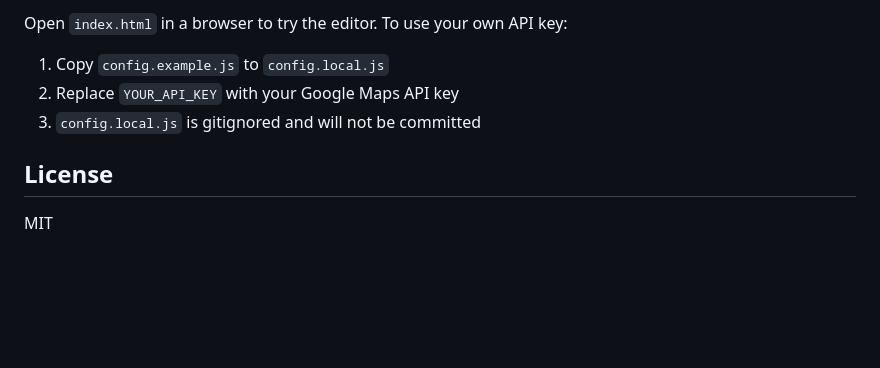
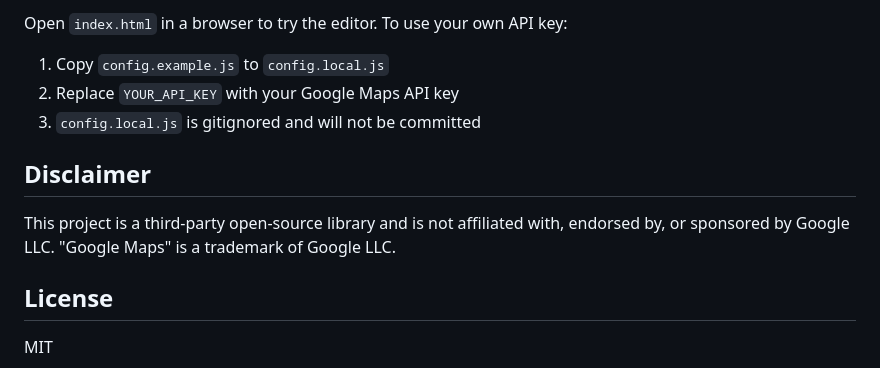
Before and after one commit to hiroyukashi/google-maps-area-editor, a Markdown page: README.md, the part around the change. GitHub-like rendering; blank space fills up the shorter version.

```diff
--- a/README.md
+++ b/README.md
@@ -154,6 +154,10 @@ Open `index.html` in a browser to try the editor. To use your own API key:
 2. Replace `YOUR_API_KEY` with your Google Maps API key
 3. `config.local.js` is gitignored and will not be committed
 
+## Disclaimer
+
+This project is a third-party open-source library and is not affiliated with, endorsed by, or sponsored by Google LLC. "Google Maps" is a trademark of Google LLC.
+
 ## License
 
 MIT
```
